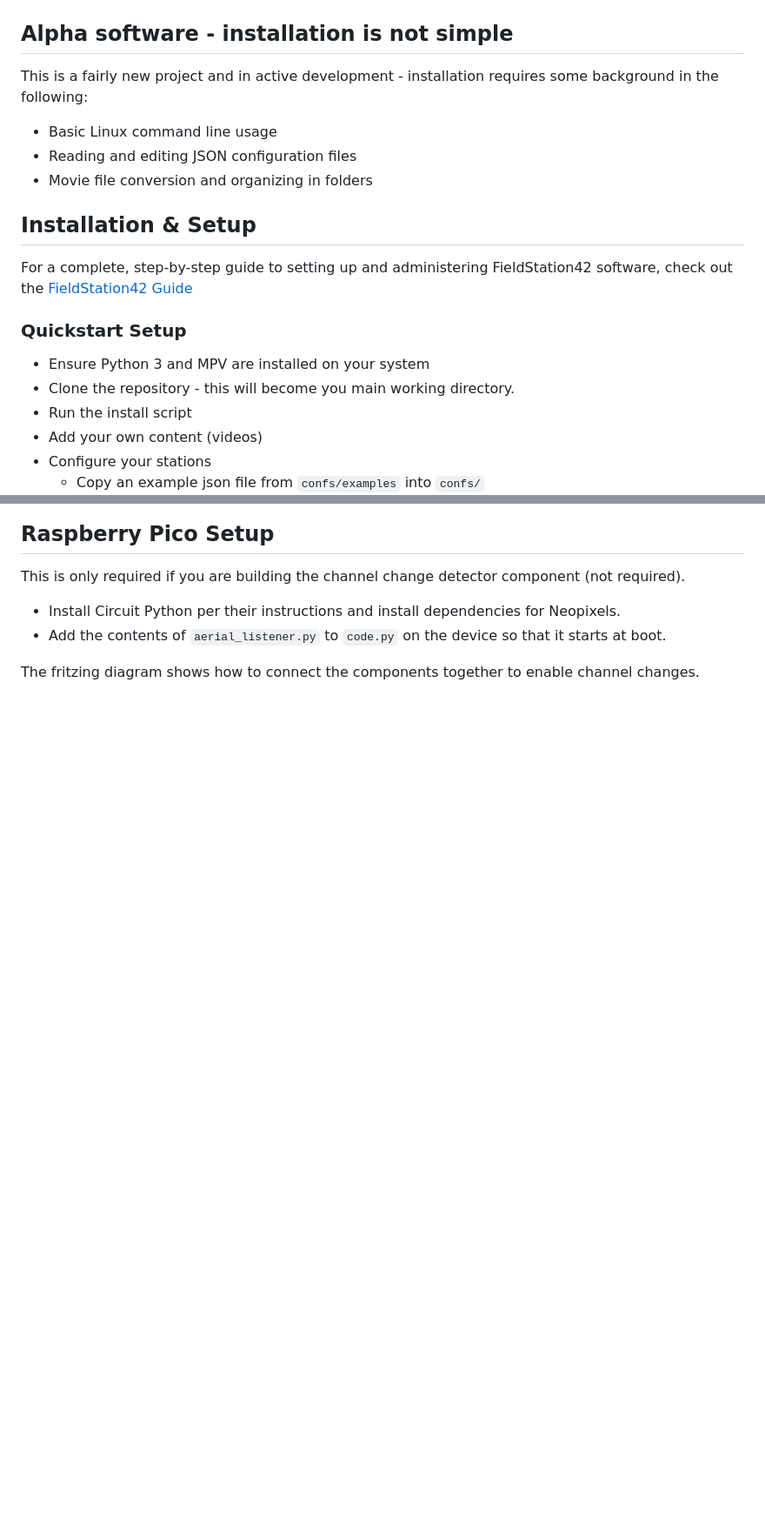
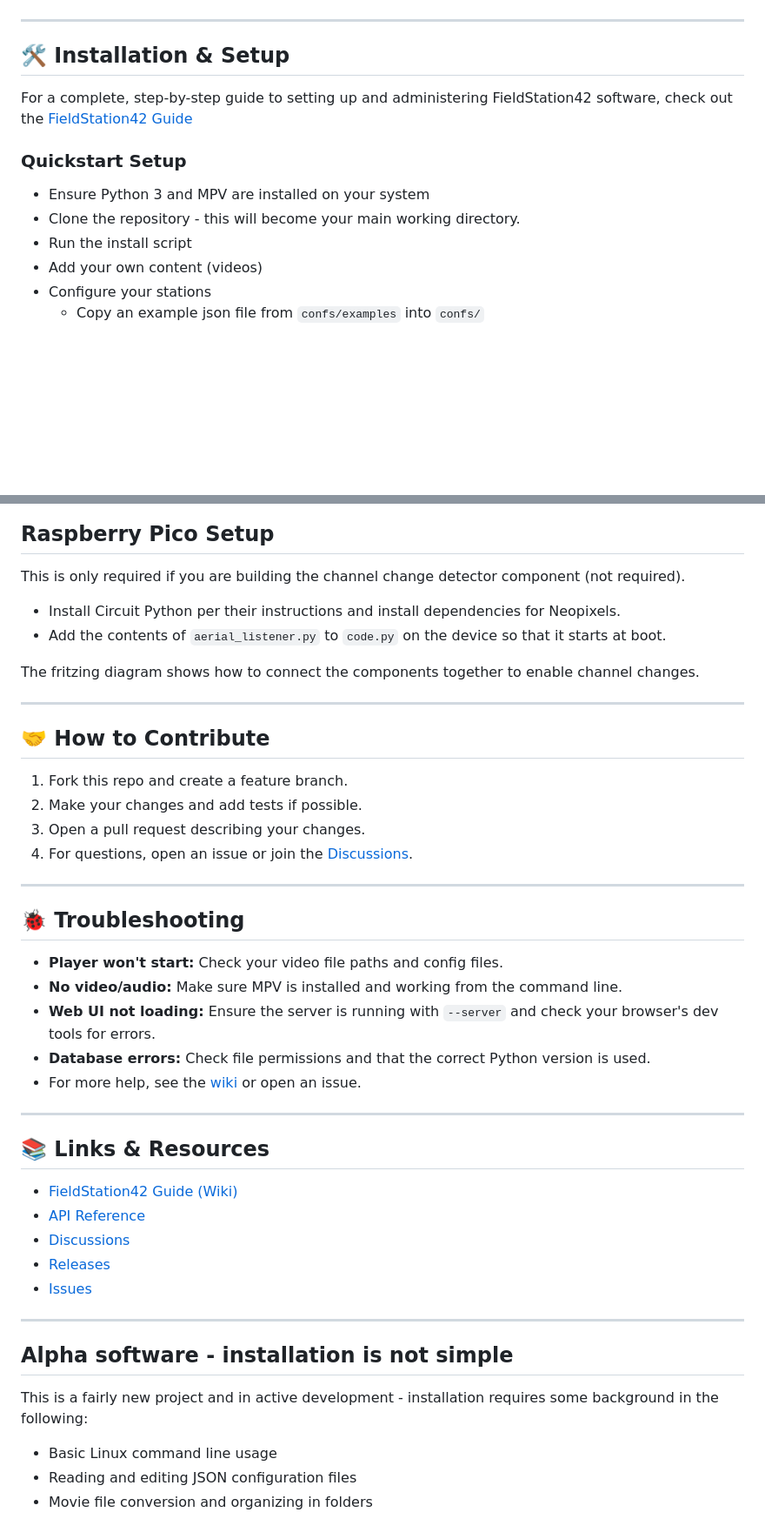
Before and after one commit to shane-mason/FieldStation42, a Markdown page: README.md, 2 parts joined by grey strips. Shown at 87% size. Drawn GitHub-style; blank space fills up the shorter version.

```diff
--- a/README.md
+++ b/README.md
@@ -29,21 +76,16 @@ Cable and broadcast TV simulator intended to provide an authentic experience of
 
 ![A cable box next to a TV](docs/cable_cover_3.png?raw=true)
 
-## Alpha software - installation is not simple
-This is a fairly new project and in active development - installation requires some background in the following:
+---
 
-* Basic Linux command line usage
-* Reading and editing JSON configuration files
-* Movie file conversion and organizing in folders
-
-## Installation & Setup
+## 🛠️ Installation & Setup
 
 For a complete, step-by-step guide to setting up and administering FieldStation42 software, check out the [FieldStation42 Guide](https://github.com/shane-mason/FieldStation42/wiki)
 
 ### Quickstart Setup
 
 * Ensure Python 3 and MPV are installed on your system
-* Clone the repository - this will become you main working directory.
+* Clone the repository - this will become your main working directory.
 * Run the install script
 * Add your own content (videos)
 * Configure your stations
@@ -105,3 +148,41 @@ This is only required if you are building the channel change detector component
 * Add the contents of `aerial_listener.py` to `code.py` on the device so that it starts at boot.
 
 The fritzing diagram shows how to connect the components together to enable channel changes.
+
+---
+
+## 🤝 How to Contribute
+
+1. Fork this repo and create a feature branch.
+2. Make your changes and add tests if possible.
+3. Open a pull request describing your changes.
+4. For questions, open an issue or join the [Discussions](https://github.com/shane-mason/FieldStation42/discussions).
+
+---
+
+## 🐞 Troubleshooting
+
+- **Player won't start:** Check your video file paths and config files.
+- **No video/audio:** Make sure MPV is installed and working from the command line.
+- **Web UI not loading:** Ensure the server is running with `--server` and check your browser's dev tools for errors.
+- **Database errors:** Check file permissions and that the correct Python version is used.
+- For more help, see the [wiki](https://github.com/shane-mason/FieldStation42/wiki) or open an issue.
+
+---
+
+## 📚 Links & Resources
+
+- [FieldStation42 Guide (Wiki)](https://github.com/shane-mason/FieldStation42/wiki)
+- [API Reference](fs42/fs42_server/README.md)
+- [Discussions](https://github.com/shane-mason/FieldStation42/discussions)
+- [Releases](https://github.com/shane-mason/FieldStation42/releases)
+- [Issues](https://github.com/shane-mason/FieldStation42/issues)
+
+---
+
+## Alpha software - installation is not simple
+This is a fairly new project and in active development - installation requires some background in the following:
+
+* Basic Linux command line usage
+* Reading and editing JSON configuration files
+* Movie file conversion and organizing in folders
```
Also changed, not shown: other parts of README.md (+52 -4 lines).
